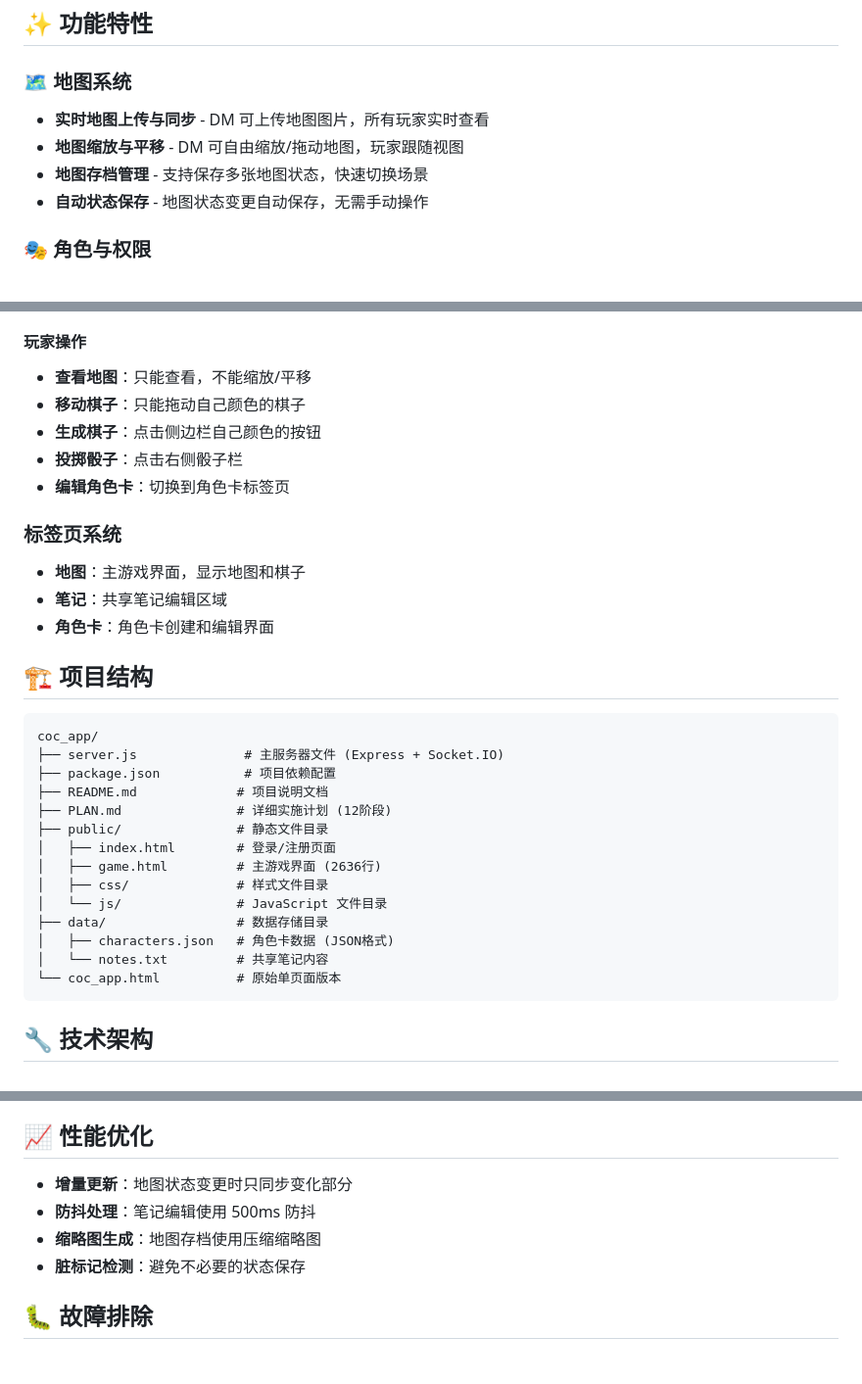
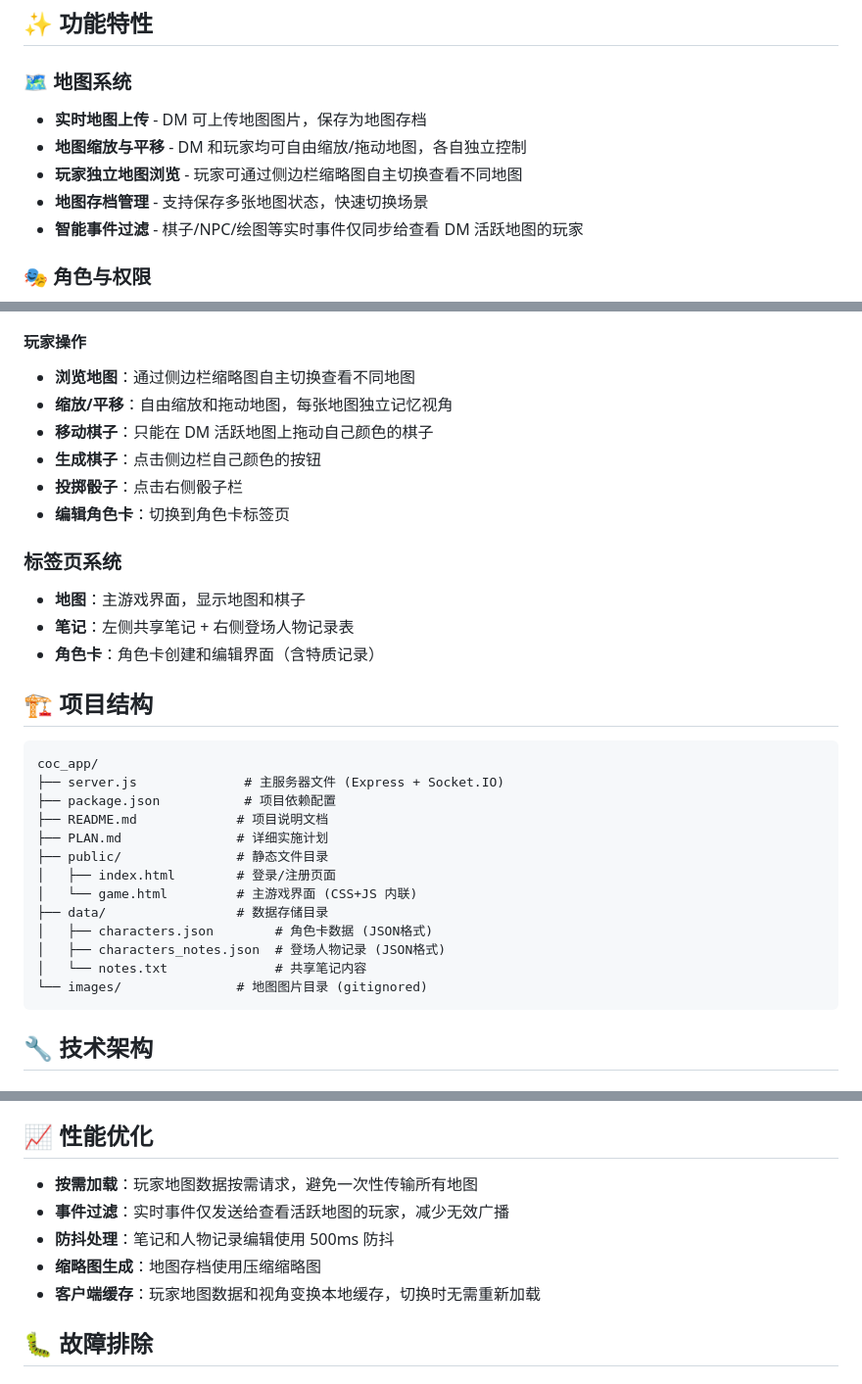
Before and after one commit to SmoKerYM/Dungeon-Live, a Markdown page: README.md, 3 parts joined by grey strips. Shown at 98% size. Drawn GitHub-style.

````diff
--- a/README.md
+++ b/README.md
@@ -12,10 +12,11 @@
 ## ✨ 功能特性
 
 ### 🗺️ 地图系统
-- **实时地图上传与同步** - DM 可上传地图图片，所有玩家实时查看
-- **地图缩放与平移** - DM 可自由缩放/拖动地图，玩家跟随视图
+- **实时地图上传** - DM 可上传地图图片，保存为地图存档
+- **地图缩放与平移** - DM 和玩家均可自由缩放/拖动地图，各自独立控制
+- **玩家独立地图浏览** - 玩家可通过侧边栏缩略图自主切换查看不同地图
 - **地图存档管理** - 支持保存多张地图状态，快速切换场景
-- **自动状态保存** - 地图状态变更自动保存，无需手动操作
+- **智能事件过滤** - 棋子/NPC/绘图等实时事件仅同步给查看 DM 活跃地图的玩家
 
 ### 🎭 角色与权限
 - **DM/玩家双角色系统** - DM 拥有完整控制权，玩家权限受限
@@ -115,16 +118,17 @@ npm start
 - **地图锁定**：点击 🔓 按钮锁定/解锁地图
 
 #### 玩家操作
-- **查看地图**：只能查看，不能缩放/平移
-- **移动棋子**：只能拖动自己颜色的棋子
+- **浏览地图**：通过侧边栏缩略图自主切换查看不同地图
+- **缩放/平移**：自由缩放和拖动地图，每张地图独立记忆视角
+- **移动棋子**：只能在 DM 活跃地图上拖动自己颜色的棋子
 - **生成棋子**：点击侧边栏自己颜色的按钮
 - **投掷骰子**：点击右侧骰子栏
 - **编辑角色卡**：切换到角色卡标签页
 
 ### 标签页系统
 - **地图**：主游戏界面，显示地图和棋子
-- **笔记**：共享笔记编辑区域
-- **角色卡**：角色卡创建和编辑界面
+- **笔记**：左侧共享笔记 + 右侧登场人物记录表
+- **角色卡**：角色卡创建和编辑界面（含特质记录）
 
 ## 🏗️ 项目结构
 
@@ -133,16 +137,15 @@ coc_app/
 ├── server.js              # 主服务器文件 (Express + Socket.IO)
 ├── package.json           # 项目依赖配置
 ├── README.md             # 项目说明文档
-├── PLAN.md               # 详细实施计划 (12阶段)
+├── PLAN.md               # 详细实施计划
 ├── public/               # 静态文件目录
 │   ├── index.html        # 登录/注册页面
-│   ├── game.html         # 主游戏界面 (2636行)
-│   ├── css/              # 样式文件目录
-│   └── js/               # JavaScript 文件目录
+│   └── game.html         # 主游戏界面 (CSS+JS 内联)
 ├── data/                 # 数据存储目录
-│   ├── characters.json   # 角色卡数据 (JSON格式)
-│   └── notes.txt         # 共享笔记内容
-└── coc_app.html          # 原始单页面版本
+│   ├── characters.json        # 角色卡数据 (JSON格式)
+│   ├── characters_notes.json  # 登场人物记录 (JSON格式)
+│   └── notes.txt              # 共享笔记内容
+└── images/               # 地图图片目录 (gitignored)
 ```
 
 ## 🔧 技术架构
@@ -265,10 +277,11 @@ railway up
 
 ## 📈 性能优化
 
-- **增量更新**：地图状态变更时只同步变化部分
-- **防抖处理**：笔记编辑使用 500ms 防抖
+- **按需加载**：玩家地图数据按需请求，避免一次性传输所有地图
+- **事件过滤**：实时事件仅发送给查看活跃地图的玩家，减少无效广播
+- **防抖处理**：笔记和人物记录编辑使用 500ms 防抖
 - **缩略图生成**：地图存档使用压缩缩略图
-- **脏标记检测**：避免不必要的状态保存
+- **客户端缓存**：玩家地图数据和视角变换本地缓存，切换时无需重新加载
 
 ## 🐛 故障排除
 
````
Also changed, not shown: other parts of README.md (+15 -4 lines).
